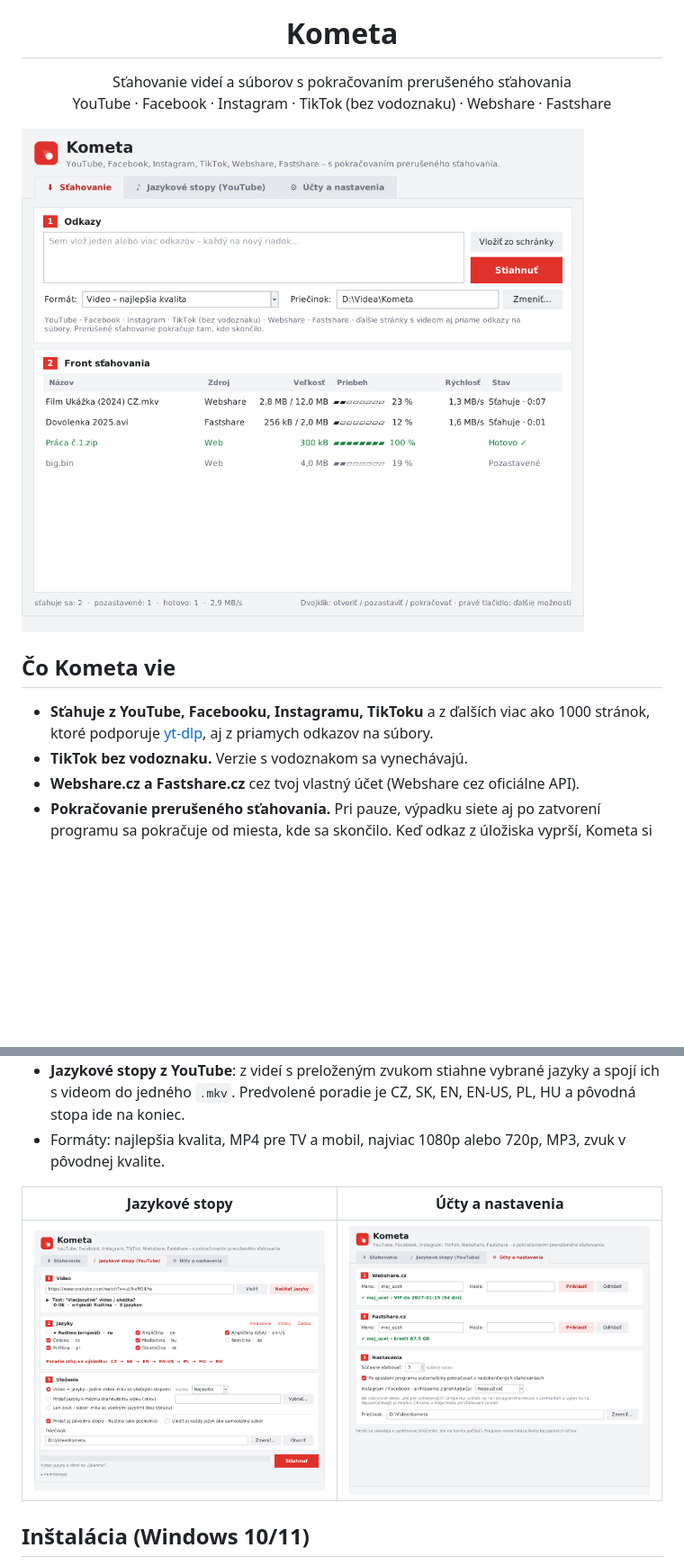
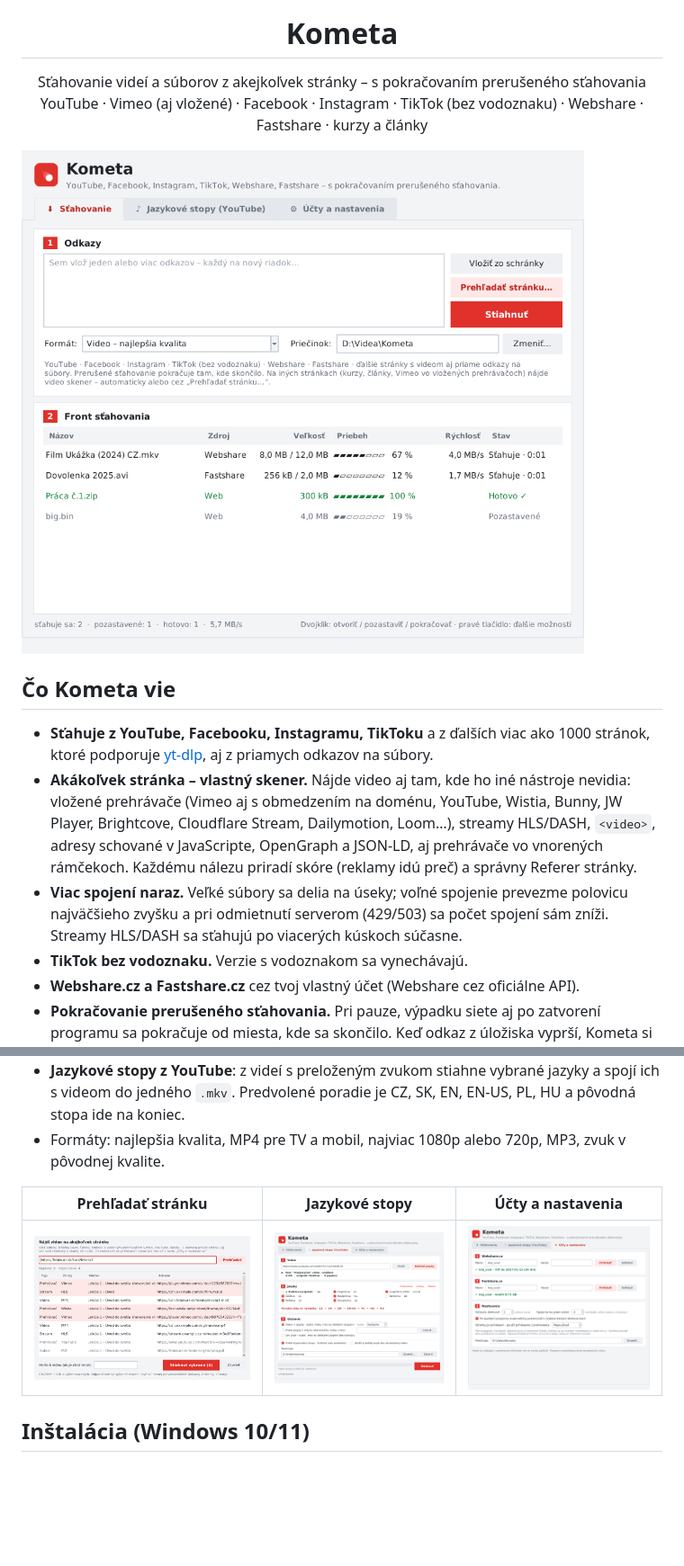
Before and after one commit to tarzanislav/kometa, a Markdown page: README.md, 2 parts joined by grey strips. Shown at 90% size. Drawn GitHub-style; pictures changed too: docs/skener.png (added), docs/stahovanie.png, docs/ucty.png; blank space fills up the shorter version.

```diff
--- a/README.md
+++ b/README.md
@@ -2,14 +2,16 @@
 
 <h1 align="center">Kometa</h1>
 
-<p align="center">Sťahovanie videí a súborov s pokračovaním prerušeného sťahovania<br>
-YouTube · Facebook · Instagram · TikTok (bez vodoznaku) · Webshare · Fastshare</p>
+<p align="center">Sťahovanie videí a súborov z akejkoľvek stránky – s pokračovaním prerušeného sťahovania<br>
+YouTube · Vimeo (aj vložené) · Facebook · Instagram · TikTok (bez vodoznaku) · Webshare · Fastshare · kurzy a články</p>
 
 ![Sťahovanie](docs/stahovanie.png)
 
 ## Čo Kometa vie
 
 - **Sťahuje z YouTube, Facebooku, Instagramu, TikToku** a z ďalších viac ako 1000 stránok, ktoré podporuje [yt-dlp](https://github.com/yt-dlp/yt-dlp), aj z priamych odkazov na súbory.
+- **Akákoľvek stránka – vlastný skener.** Nájde video aj tam, kde ho iné nástroje nevidia: vložené prehrávače (Vimeo aj s obmedzením na doménu, YouTube, Wistia, Bunny, JW Player, Brightcove, Cloudflare Stream, Dailymotion, Loom…), streamy HLS/DASH, `<video>`, adresy schované v JavaScripte, OpenGraph a JSON-LD, aj prehrávače vo vnorených rámčekoch. Každému nálezu priradí skóre (reklamy idú preč) a správny Referer stránky.
+- **Viac spojení naraz.** Veľké súbory sa delia na úseky; voľné spojenie prevezme polovicu najväčšieho zvyšku a pri odmietnutí serverom (429/503) sa počet spojení sám zníži. Streamy HLS/DASH sa sťahujú po viacerých kúskoch súčasne.
 - **TikTok bez vodoznaku.** Verzie s vodoznakom sa vynechávajú.
 - **Webshare.cz a Fastshare.cz** cez tvoj vlastný účet (Webshare cez oficiálne API).
 - **Pokračovanie prerušeného sťahovania.** Pri pauze, výpadku siete aj po zatvorení programu sa pokračuje od miesta, kde sa skončilo. Keď odkaz z úložiska vyprší, Kometa si vypýta nový.
@@ -17,9 +19,9 @@ YouTube · Facebook · Instagram · TikTok (bez vodoznaku) · Webshare · Fastsh
 - **Jazykové stopy z YouTube**: z videí s preloženým zvukom stiahne vybrané jazyky a spojí ich s videom do jedného `.mkv`. Predvolené poradie je CZ, SK, EN, EN-US, PL, HU a pôvodná stopa ide na koniec.
 - Formáty: najlepšia kvalita, MP4 pre TV a mobil, najviac 1080p alebo 720p, MP3, zvuk v pôvodnej kvalite.
 
-| Jazykové stopy | Účty a nastavenia |
-|---|---|
-| ![Jazyky](docs/jazyky.png) | ![Účty](docs/ucty.png) |
+| Prehľadať stránku | Jazykové stopy | Účty a nastavenia |
+|---|---|---|
+| ![Skener](docs/skener.png) | ![Jazyky](docs/jazyky.png) | ![Účty](docs/ucty.png) |
 
 ## Inštalácia (Windows 10/11)
 
```
Also changed, not shown: other parts of README.md (+14 -5 lines), 7 other files.
